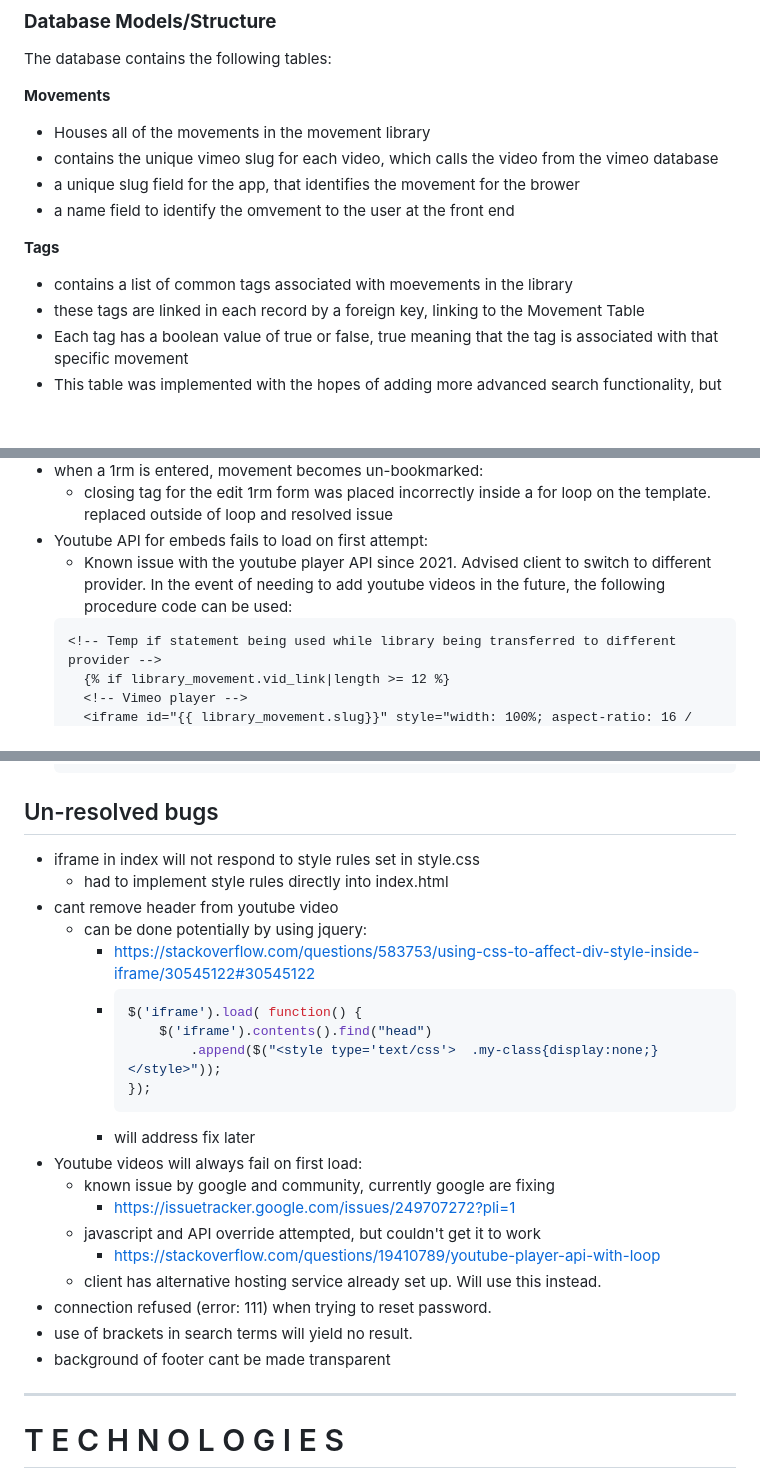
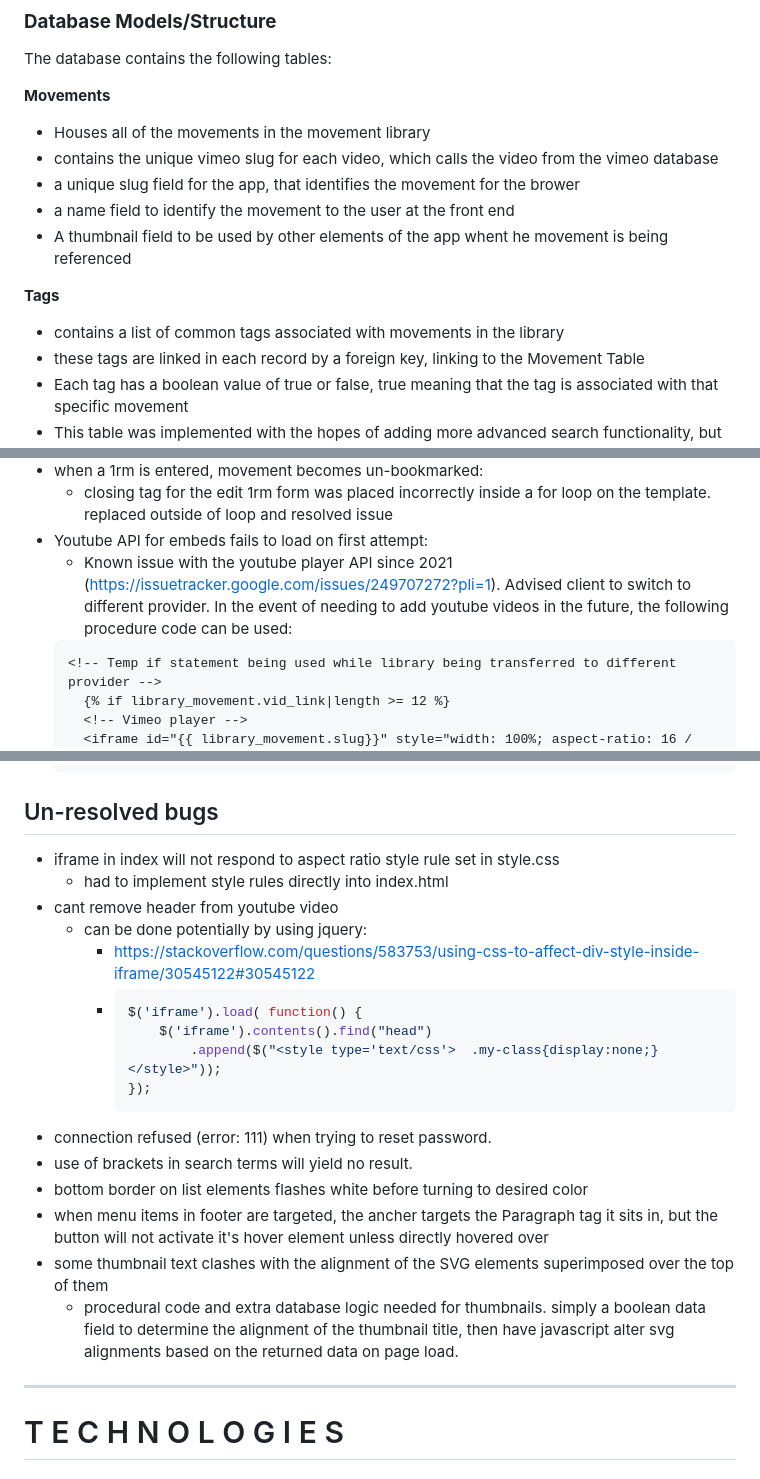
Before and after one commit to Cal-Rex/milestone-project-4-fly-movement-library, a Markdown page: README.md, 3 parts joined by grey strips. GitHub-like rendering; blank space fills up the shorter version.

````diff
--- a/README.md
+++ b/README.md
@@ -502,10 +521,11 @@ The database contains the following tables:
 - Houses all of the movements in the movement library
 - contains the unique vimeo slug for each video, which calls the video from the vimeo database
 - a unique slug field for the app, that identifies the movement for the brower
-- a name field to identify the omvement to the user at the front end
+- a name field to identify the movement to the user at the front end
+- A thumbnail field to be used by other elements of the app whent he movement is being referenced
 
 **Tags**
-- contains a list of common tags associated with moevements in the library
+- contains a list of common tags associated with movements in the library
 - these tags are linked in each record by a foreign key, linking to the Movement Table
 - Each tag has a boolean value of true or false, true meaning that the tag is associated with that specific movement
 - This table was implemented with the hopes of adding more advanced search functionality, but due to setbacks in this iteration, this feature was postponed
@@ -602,7 +621,7 @@ ___
 - when a 1rm is entered, movement becomes un-bookmarked:
     - closing tag for the edit 1rm form was placed incorrectly inside a for loop on the template. replaced outside of loop and resolved issue
 - Youtube API for embeds fails to load on first attempt:
-    - Known issue with the youtube player API since 2021. Advised client to switch to different provider. In the event of needing to add youtube videos in the future, the following procedure code can be used:
+    - Known issue with the youtube player API since 2021 (https://issuetracker.google.com/issues/249707272?pli=1). Advised client to switch to different provider. In the event of needing to add youtube videos in the future, the following procedure code can be used:
     ``` html
     <!-- Temp if statement being used while library being transferred to different provider -->
       {% if library_movement.vid_link|length >= 12 %}
@@ -622,7 +641,7 @@ ___
     ```
 
 ## Un-resolved bugs
-- iframe in index will not respond to style rules set in style.css
+- iframe in index will not respond to aspect ratio style rule set in style.css
     - had to implement style rules directly into index.html
 - cant remove header from youtube video
     - can be done potentially by using jquery:
@@ -633,16 +652,12 @@ ___
                     .append($("<style type='text/css'>  .my-class{display:none;}  </style>"));
             });
             ```
-        - will address fix later
-- Youtube videos will always fail on first load:
-    - known issue by google and community, currently google are fixing
-        - https://issuetracker.google.com/issues/249707272?pli=1
-    - javascript and API override attempted, but couldn't get it to work
-        - https://stackoverflow.com/questions/19410789/youtube-player-api-with-loop
-    - client has alternative hosting service already set up. Will use this instead.
 - connection refused (error: 111) when trying to reset password.
 - use of brackets in search terms will yield no result.
-- background of footer cant be made transparent
+- bottom border on list elements flashes white before turning to desired color
+- when menu items in footer are targeted, the ancher targets the Paragraph tag it sits in, but the button will not activate it's hover element unless directly hovered over
+- some thumbnail text clashes with the alignment of the SVG elements superimposed over the top of them
+    - procedural code and extra database logic needed for thumbnails. simply a boolean data field to determine the alignment of the thumbnail title, then have javascript alter svg alignments based on the returned data on page load.
 
 ___
 
````
Also changed, not shown: other parts of README.md (+42 -21 lines), static/media/readme-media/stakeholder-feedback-phase-2.jpg (added), 1 other file.
